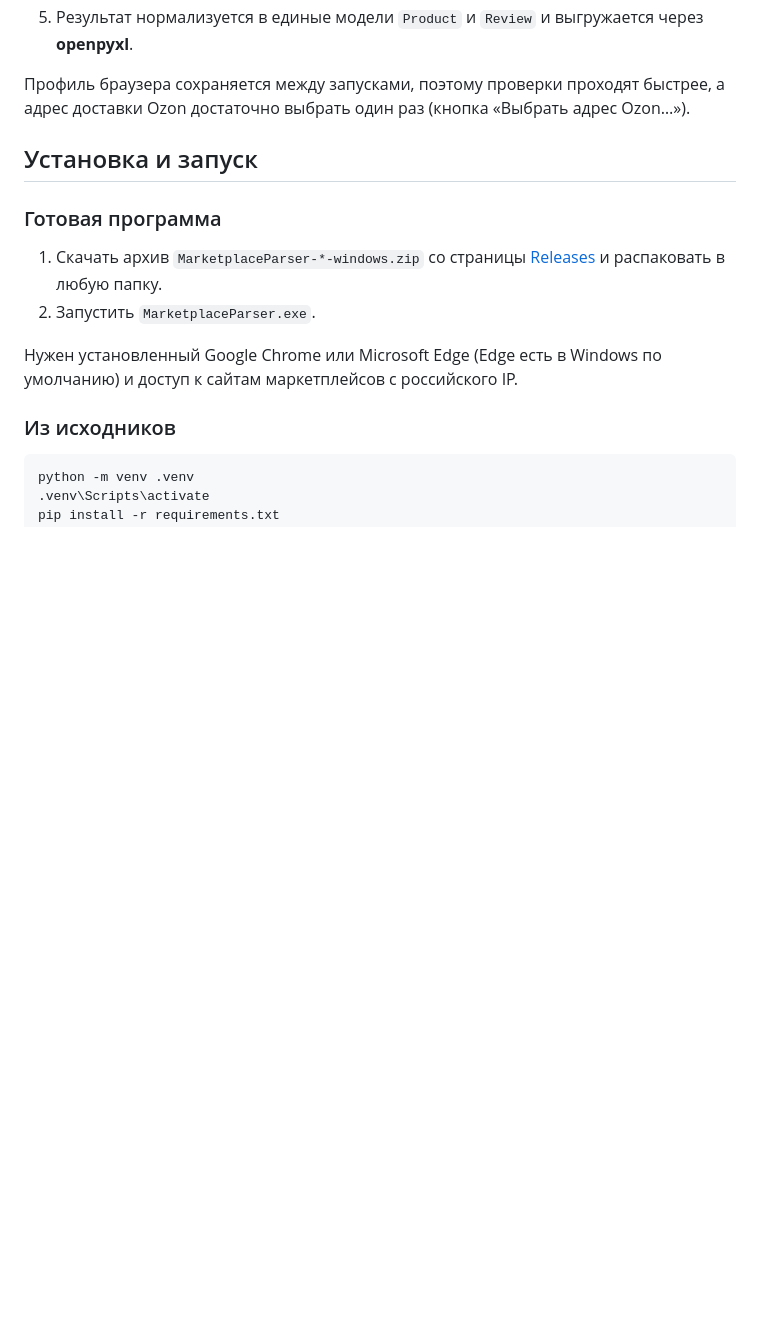
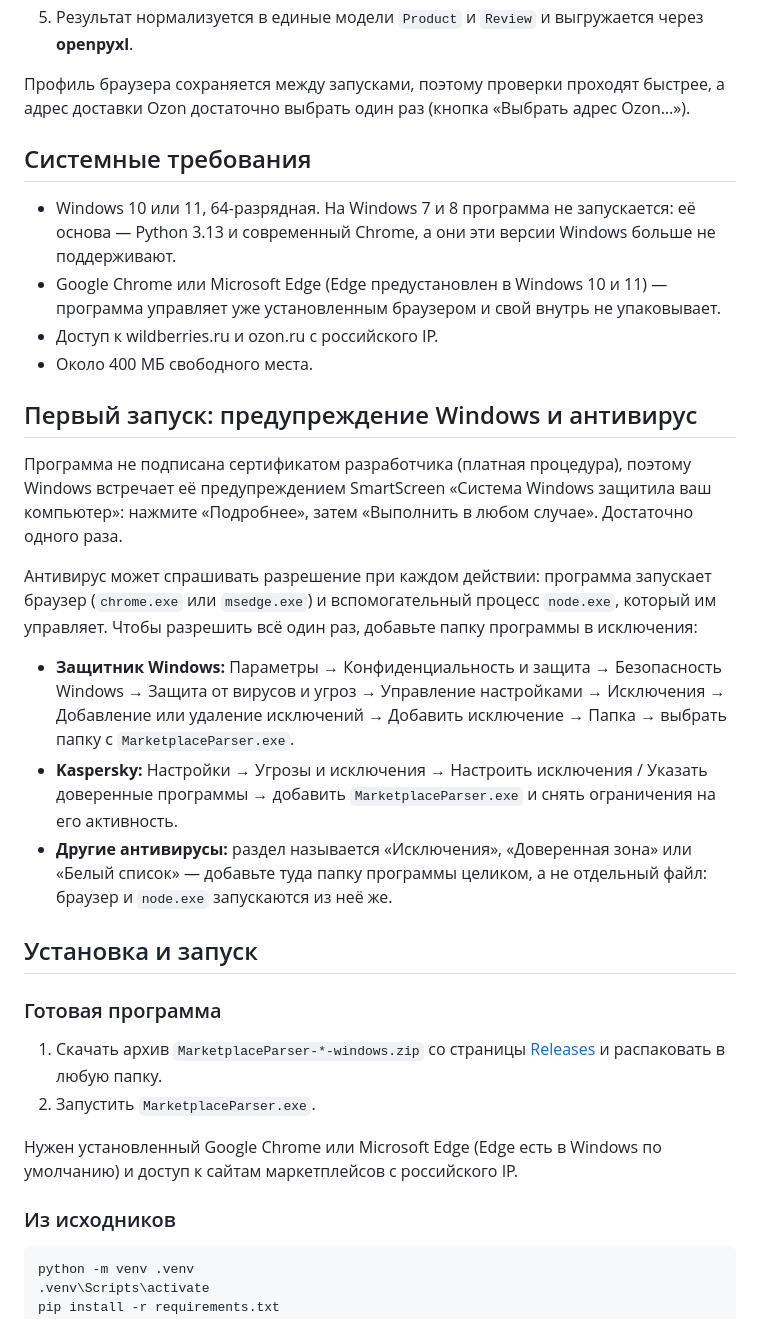
Before and after one commit to krein15/marketplace-parser, a Markdown page: README.md, the part around one of its changes. Rendered like a GitHub page; blank space fills up the shorter version.

```diff
--- a/README.md
+++ b/README.md
@@ -53,6 +57,33 @@
 
 Профиль браузера сохраняется между запусками, поэтому проверки проходят быстрее, а адрес доставки Ozon
 достаточно выбрать один раз (кнопка «Выбрать адрес Ozon…»).
+
+## Системные требования
+
+- Windows 10 или 11, 64-разрядная. На Windows 7 и 8 программа не запускается: её основа — Python 3.13 и
+  современный Chrome, а они эти версии Windows больше не поддерживают.
+- Google Chrome или Microsoft Edge (Edge предустановлен в Windows 10 и 11) — программа управляет уже
+  установленным браузером и свой внутрь не упаковывает.
+- Доступ к wildberries.ru и ozon.ru с российского IP.
+- Около 400 МБ свободного места.
+
+## Первый запуск: предупреждение Windows и антивирус
+
+Программа не подписана сертификатом разработчика (платная процедура), поэтому Windows встречает её
+предупреждением SmartScreen «Система Windows защитила ваш компьютер»: нажмите «Подробнее», затем
+«Выполнить в любом случае». Достаточно одного раза.
+
+Антивирус может спрашивать разрешение при каждом действии: программа запускает браузер (`chrome.exe`
+или `msedge.exe`) и вспомогательный процесс `node.exe`, который им управляет. Чтобы разрешить всё один
+раз, добавьте папку программы в исключения:
+
+- **Защитник Windows:** Параметры → Конфиденциальность и защита → Безопасность Windows → Защита от вирусов
+  и угроз → Управление настройками → Исключения → Добавление или удаление исключений → Добавить исключение →
+  Папка → выбрать папку с `MarketplaceParser.exe`.
+- **Kaspersky:** Настройки → Угрозы и исключения → Настроить исключения / Указать доверенные программы →
+  добавить `MarketplaceParser.exe` и снять ограничения на его активность.
+- **Другие антивирусы:** раздел называется «Исключения», «Доверенная зона» или «Белый список» — добавьте
+  туда папку программы целиком, а не отдельный файл: браузер и `node.exe` запускаются из неё же.
 
 ## Установка и запуск
 
```
Also changed, not shown: other parts of README.md (+4 -0 lines), README.en.md (+29 -0 lines), docs/screenshots/app-dark.png, docs/screenshots/app-done.png, docs/screenshots/app-fields.png (added), docs/screenshots/app-light.png, docs/screenshots/app-running.png, 6 other files.
